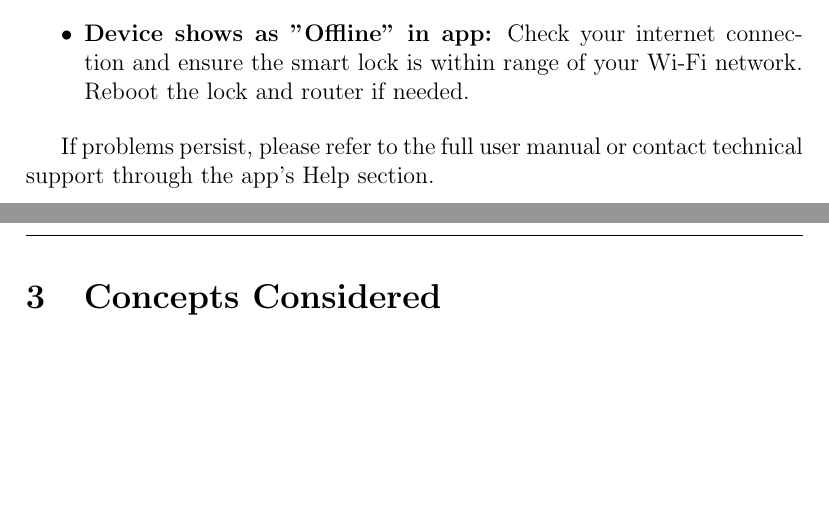
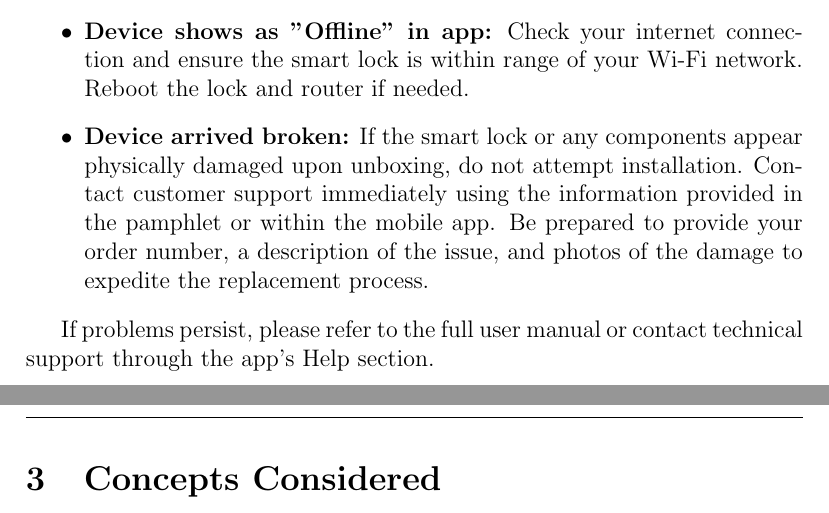
Before and after one commit to neenanhi/CSE123_Project, a LaTeX document (docs/DesignDoc/DesignDoc.tex, which reads docs/DesignDoc/Installation.tex): two parts of pages 10 and 11 of 55, joined at a grey line, cut so that both start at the same text, the shorter picture padded with empty space. Compiled offline with pdfLaTeX.

Commit message:
updated installation with device arrived broken

```diff
--- a/docs/DesignDoc/Installation.tex
+++ b/docs/DesignDoc/Installation.tex
@@ -57,6 +57,10 @@ If you experience issues during installation, refer to the common problems and s
 
     \item \textbf{Device shows as "Offline" in app:}
     Check your internet connection and ensure the smart lock is within range of your Wi-Fi network. Reboot the lock and router if needed.
+
+    \item \textbf{Device arrived broken:}
+    If the smart lock or any components appear physically damaged upon unboxing, do not attempt installation. Contact customer support immediately using the information provided in the pamphlet or within the mobile app. Be prepared to provide your order number, a description of the issue, and photos of the damage to expedite the replacement process.
+
 \end{itemize}
 
 If problems persist, please refer to the full user manual or contact technical support through the app’s Help section.
```
